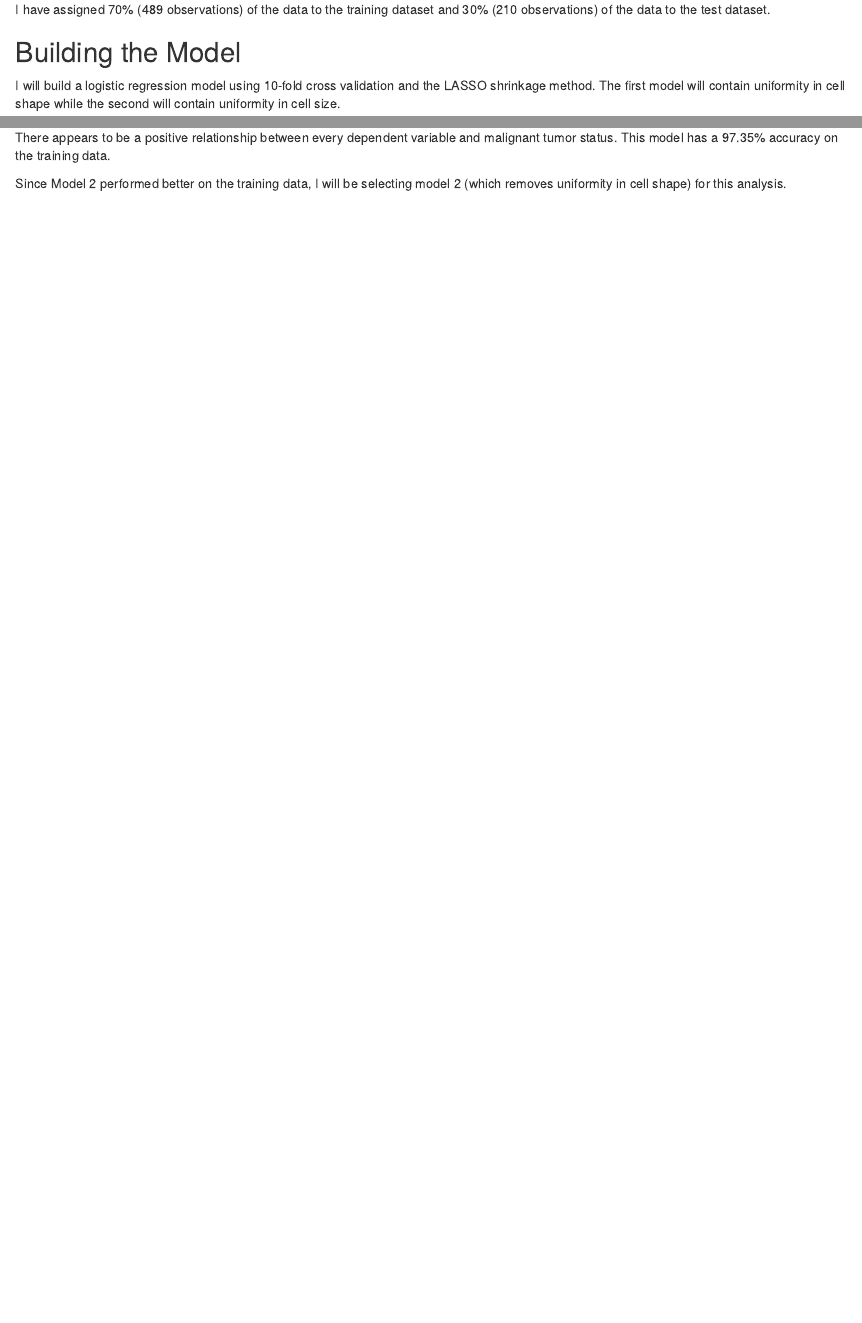
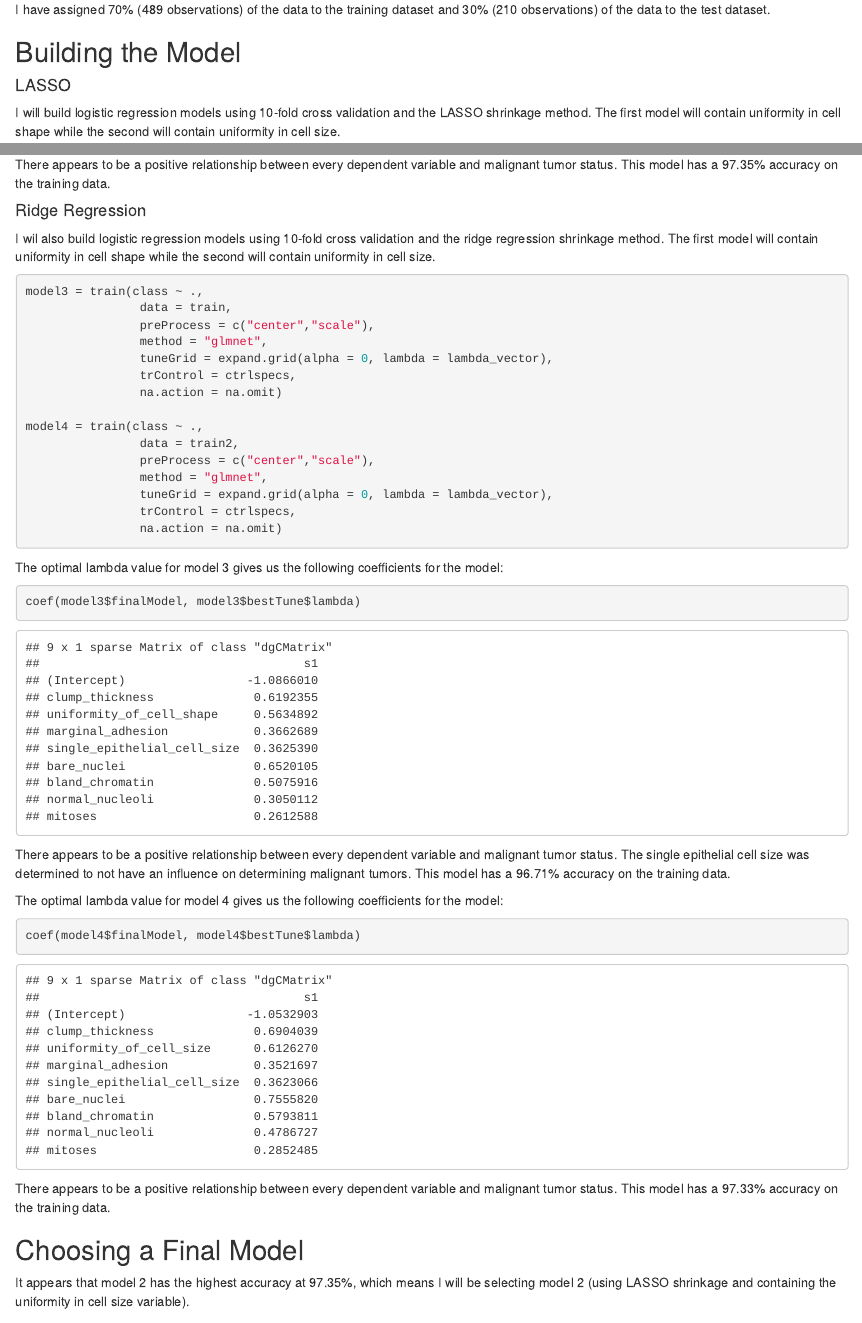
Before and after one commit to shodaiinose/breat_cancer_logistic, an R Markdown document (breast_cancer_logistic.Rmd): the page in a window 1100 px wide, from 3780 px down, and a second part further down, joined at a grey line. The pictures show the output file breast_cancer_logistic.html that the author committed with the source, opened offline.

Commit message:
added ridge regression

````diff
--- a/breast_cancer_logistic.Rmd
+++ b/breast_cancer_logistic.Rmd
@@ -124,7 +124,9 @@ I have assigned 70% (`r nrow(train)` observations) of the data to the training d
 
 ## Building the Model
 
-I will build a logistic regression model using 10-fold cross validation and the LASSO shrinkage method. The first model will contain uniformity in cell shape while the second will contain uniformity in cell size.
+#### LASSO
+
+I will build logistic regression models using 10-fold cross validation and the LASSO shrinkage method. The first model will contain uniformity in cell shape while the second will contain uniformity in cell size.
 
 ```{r}
 ctrlspecs = trainControl(method = "cv",
@@ -168,7 +170,47 @@ coef(model2$finalModel, model2$bestTune$lambda)
 
 There appears to be a positive relationship between every dependent variable and malignant tumor status. This model has a `r round(max(model2$results$Accuracy) * 100, 2)`% accuracy on the training data.
 
-Since Model 2 performed better on the training data, I will be selecting model 2 (which removes uniformity in cell shape) for this analysis.
+#### Ridge Regression
+I wil also build logistic regression models using 10-fold cross validation and the ridge regression shrinkage method. The first model will contain uniformity in cell shape while the second will contain uniformity in cell size.
+
+```{r}
+
+model3 = train(class ~ .,
+                data = train,
+                preProcess = c("center","scale"),
+                method = "glmnet",
+                tuneGrid = expand.grid(alpha = 0, lambda = lambda_vector),
+                trControl = ctrlspecs,
+                na.action = na.omit)
+
+model4 = train(class ~ .,
+                data = train2,
+                preProcess = c("center","scale"),
+                method = "glmnet",
+                tuneGrid = expand.grid(alpha = 0, lambda = lambda_vector),
+                trControl = ctrlspecs,
+                na.action = na.omit)
+```
+
+The optimal lambda value for model 3 gives us the following coefficients for the model:
+
+```{r}
+coef(model3$finalModel, model3$bestTune$lambda)
+```
+
+There appears to be a positive relationship between every dependent variable and malignant tumor status. The single epithelial cell size was determined to not have an influence on determining malignant tumors. This model has a `r round(max(model3$results$Accuracy) * 100, 2)`% accuracy on the training data.
+
+The optimal lambda value for model 4 gives us the following coefficients for the model:
+
+```{r}
+coef(model4$finalModel, model4$bestTune$lambda)
+```
+
+There appears to be a positive relationship between every dependent variable and malignant tumor status. This model has a `r round(max(model4$results$Accuracy) * 100, 2)`% accuracy on the training data.
+
+## Choosing a Final Model
+
+It appears that model 2 has the highest accuracy at `r round(max(model2$results$Accuracy) * 100, 2)`%, which means I will be selecting model 2 (using LASSO shrinkage and containing the uniformity in cell size variable).
 
 ## Assessing Final Model Performance
 
````
Also changed, not shown: breast_cancer_logistic.html, breast_cancer_logistic.Rmd (2 more changed lines).
